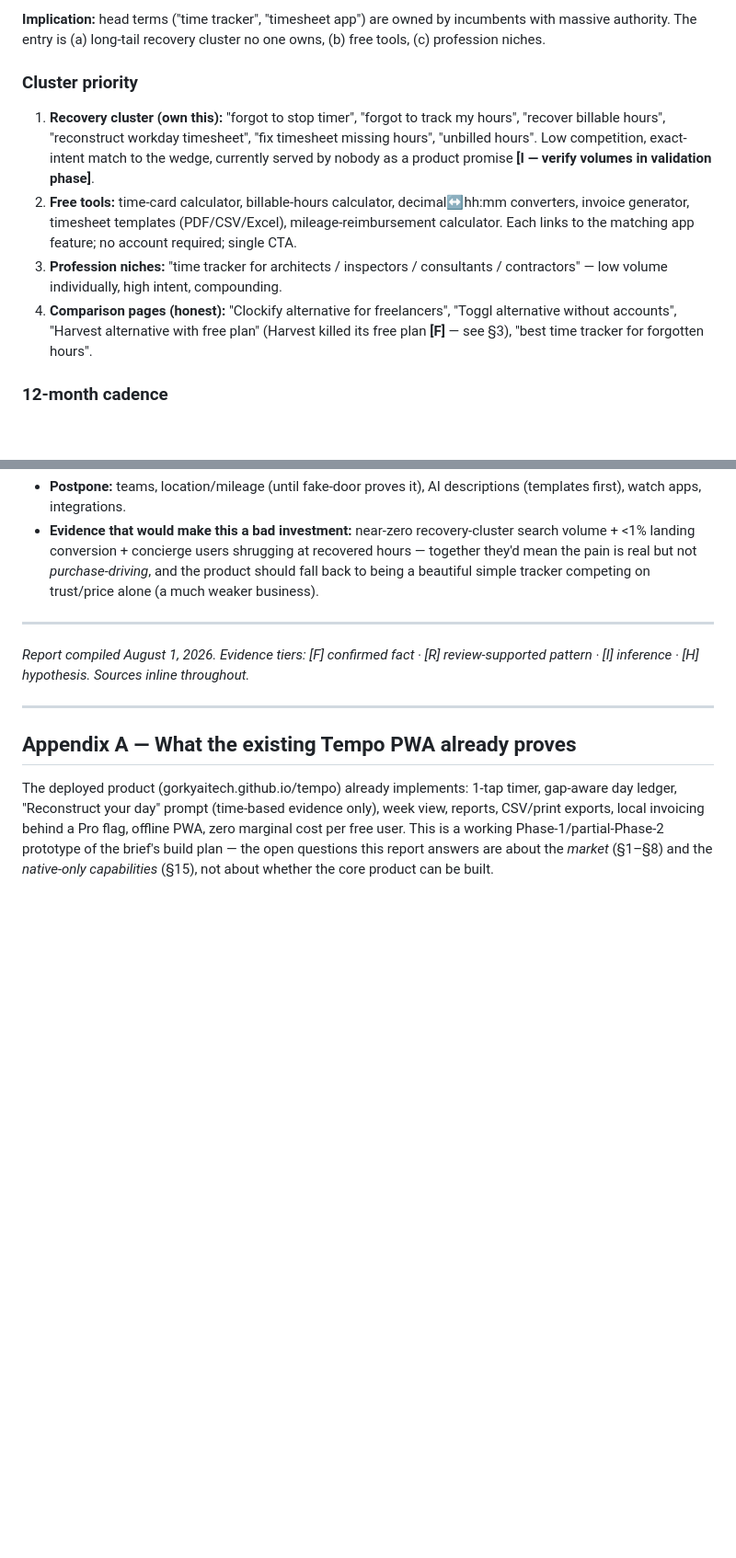
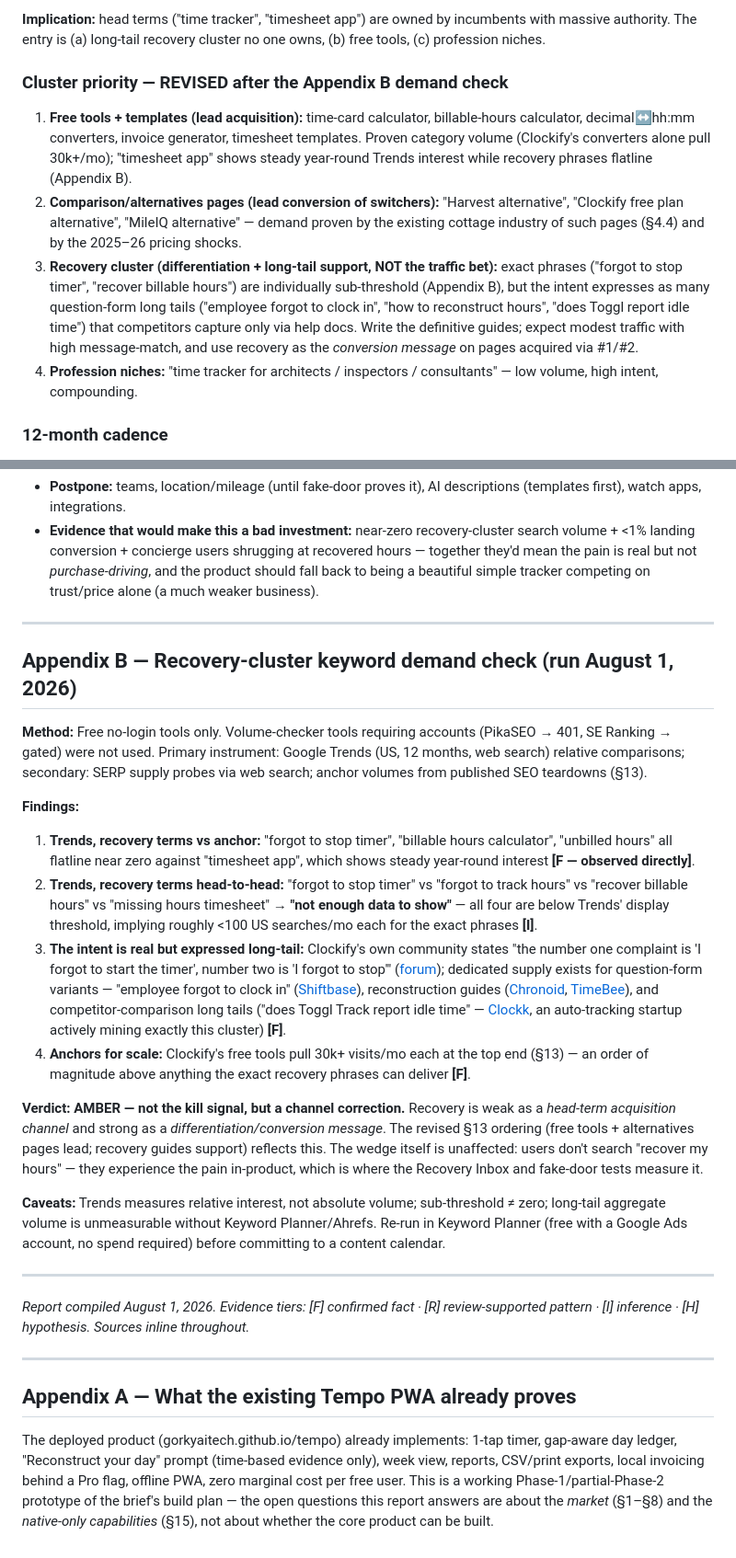
Before and after one commit to gorkyaitech/tempo, a Markdown page: docs/market-research.md, 2 parts joined by grey strips. Shown at 92% size. Drawn GitHub-style; blank space fills up the shorter version.

Commit message:
Keyword demand check: recovery cluster verdict AMBER
Appendix B: exact recovery phrases (forgot to stop timer, recover
billable hours, ...) are below Google Trends display threshold while
timesheet app shows steady interest. Intent is real but long-tail;
Clockify community confirms forgot-to-start/stop as the top two
complaints. Consequence: SEO plan reordered - free tools and
alternatives pages lead acquisition, recovery stays the product
wedge and conversion message. Not a kill signal.

Co-Authored-By: Claude Opus 4.8 <noreply@anthropic.com>

```diff
--- a/docs/market-research.md
+++ b/docs/market-research.md
@@ -291,11 +291,11 @@ Clockify's growth is the category proof: 1.2M+ organic visits/mo, ~65k informati
 
 **Implication:** head terms ("time tracker", "timesheet app") are owned by incumbents with massive authority. The entry is (a) long-tail recovery cluster no one owns, (b) free tools, (c) profession niches.
 
-### Cluster priority
-1. **Recovery cluster (own this):** "forgot to stop timer", "forgot to track my hours", "recover billable hours", "reconstruct workday timesheet", "fix timesheet missing hours", "unbilled hours". Low competition, exact-intent match to the wedge, currently served by nobody as a product promise **[I — verify volumes in validation phase]**.
-2. **Free tools:** time-card calculator, billable-hours calculator, decimal↔hh:mm converters, invoice generator, timesheet templates (PDF/CSV/Excel), mileage-reimbursement calculator. Each links to the matching app feature; no account required; single CTA.
-3. **Profession niches:** "time tracker for architects / inspectors / consultants / contractors" — low volume individually, high intent, compounding.
-4. **Comparison pages (honest):** "Clockify alternative for freelancers", "Toggl alternative without accounts", "Harvest alternative with free plan" (Harvest killed its free plan **[F]** — see §3), "best time tracker for forgotten hours".
+### Cluster priority — REVISED after the Appendix B demand check
+1. **Free tools + templates (lead acquisition):** time-card calculator, billable-hours calculator, decimal↔hh:mm converters, invoice generator, timesheet templates. Proven category volume (Clockify's converters alone pull 30k+/mo); "timesheet app" shows steady year-round Trends interest while recovery phrases flatline (Appendix B).
+2. **Comparison/alternatives pages (lead conversion of switchers):** "Harvest alternative", "Clockify free plan alternative", "MileIQ alternative" — demand proven by the existing cottage industry of such pages (§4.4) and by the 2025–26 pricing shocks.
+3. **Recovery cluster (differentiation + long-tail support, NOT the traffic bet):** exact phrases ("forgot to stop timer", "recover billable hours") are individually sub-threshold (Appendix B), but the intent expresses as many question-form long tails ("employee forgot to clock in", "how to reconstruct hours", "does Toggl report idle time") that competitors capture only via help docs. Write the definitive guides; expect modest traffic with high message-match, and use recovery as the *conversion message* on pages acquired via #1/#2.
+4. **Profession niches:** "time tracker for architects / inspectors / consultants" — low volume, high intent, compounding.
 
 ### 12-month cadence
 Months 1–3: 6 free tools + 8 recovery-cluster guides + 3 comparison pages. Months 4–6: profession pages ×8, templates library. Months 7–12: expand clusters that show impressions; refresh; internal linking. Measure: impressions → clicks → signups per cluster.
@@ -377,6 +377,22 @@ Current ASO practice favors long-tail, specific phrasing over head terms ([AppTw
 - **Evidence that would make this a bad investment:** near-zero recovery-cluster search volume + <1% landing conversion + concierge users shrugging at recovered hours — together they'd mean the pain is real but not *purchase-driving*, and the product should fall back to being a beautiful simple tracker competing on trust/price alone (a much weaker business).
 
 ---
+
+## Appendix B — Recovery-cluster keyword demand check (run August 1, 2026)
+
+**Method:** Free no-login tools only. Volume-checker tools requiring accounts (PikaSEO → 401, SE Ranking → gated) were not used. Primary instrument: Google Trends (US, 12 months, web search) relative comparisons; secondary: SERP supply probes via web search; anchor volumes from published SEO teardowns (§13).
+
+**Findings:**
+1. **Trends, recovery terms vs anchor:** "forgot to stop timer", "billable hours calculator", "unbilled hours" all flatline near zero against "timesheet app", which shows steady year-round interest **[F — observed directly]**.
+2. **Trends, recovery terms head-to-head:** "forgot to stop timer" vs "forgot to track hours" vs "recover billable hours" vs "missing hours timesheet" → **"not enough data to show"** — all four are below Trends' display threshold, implying roughly <100 US searches/mo each for the exact phrases **[I]**.
+3. **The intent is real but expressed long-tail:** Clockify's own community states "the number one complaint is 'I forgot to start the timer', number two is 'I forgot to stop'" ([forum](https://forum.clockify.me/t/forgetting-to-start-stop-timer/33)); dedicated supply exists for question-form variants — "employee forgot to clock in" ([Shiftbase](https://www.shiftbase.com/blog/forgot-to-clock-in)), reconstruction guides ([Chronoid](https://www.chronoid.app/blog/how-to-track-billable-hours), [TimeBee](https://blog.timebee.app/how-to-track-hours-as-a-freelancer/)), and competitor-comparison long tails ("does Toggl Track report idle time" — [Clockk](https://clockk.com/alt/does-toggl-track-report-idle-time), an auto-tracking startup actively mining exactly this cluster) **[F]**.
+4. **Anchors for scale:** Clockify's free tools pull 30k+ visits/mo each at the top end (§13) — an order of magnitude above anything the exact recovery phrases can deliver **[F]**.
+
+**Verdict: AMBER — not the kill signal, but a channel correction.** Recovery is weak as a *head-term acquisition channel* and strong as a *differentiation/conversion message*. The revised §13 ordering (free tools + alternatives pages lead; recovery guides support) reflects this. The wedge itself is unaffected: users don't search "recover my hours" — they experience the pain in-product, which is where the Recovery Inbox and fake-door tests measure it.
+
+**Caveats:** Trends measures relative interest, not absolute volume; sub-threshold ≠ zero; long-tail aggregate volume is unmeasurable without Keyword Planner/Ahrefs. Re-run in Keyword Planner (free with a Google Ads account, no spend required) before committing to a content calendar.
+
+---
 *Report compiled August 1, 2026. Evidence tiers: [F] confirmed fact · [R] review-supported pattern · [I] inference · [H] hypothesis. Sources inline throughout.*
 
 ---
```
Also changed, not shown: other parts of docs/market-research.md (+1 -1 lines).
